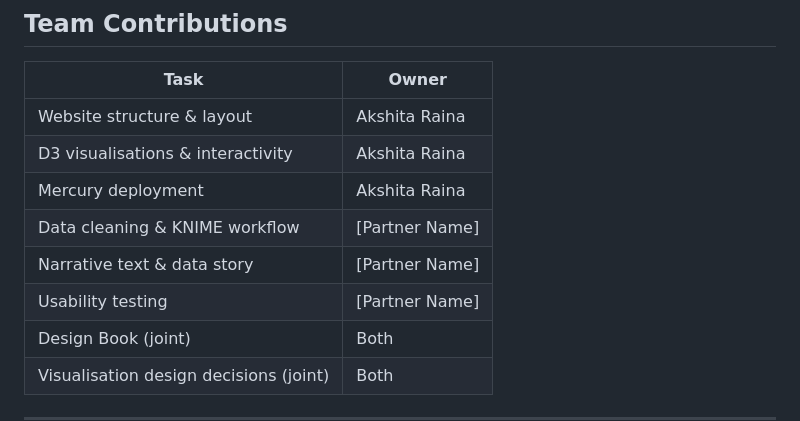
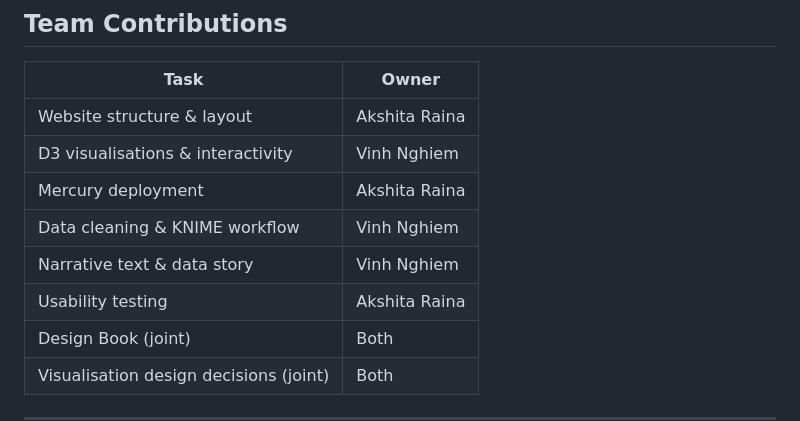
Before and after one commit to akshitaraina2/data-visualisationproject, a Markdown page: README.md, the part around the change. GitHub-like rendering.

Commit message:
Update task ownership in README.md

```diff
--- a/README.md
+++ b/README.md
@@ -119,11 +119,11 @@ Source: https://www.bitre.gov.au/publications/ongoing/hospitalised-injury
 | Task | Owner |
 |------|-------|
 | Website structure & layout | Akshita Raina |
-| D3 visualisations & interactivity | Akshita Raina |
+| D3 visualisations & interactivity | Vinh Nghiem |
 | Mercury deployment | Akshita Raina |
-| Data cleaning & KNIME workflow | [Partner Name] |
-| Narrative text & data story | [Partner Name] |
-| Usability testing | [Partner Name] |
+| Data cleaning & KNIME workflow | Vinh Nghiem |
+| Narrative text & data story | Vinh Nghiem |
+| Usability testing | Akshita Raina |
 | Design Book (joint) | Both |
 | Visualisation design decisions (joint) | Both |
 
```
